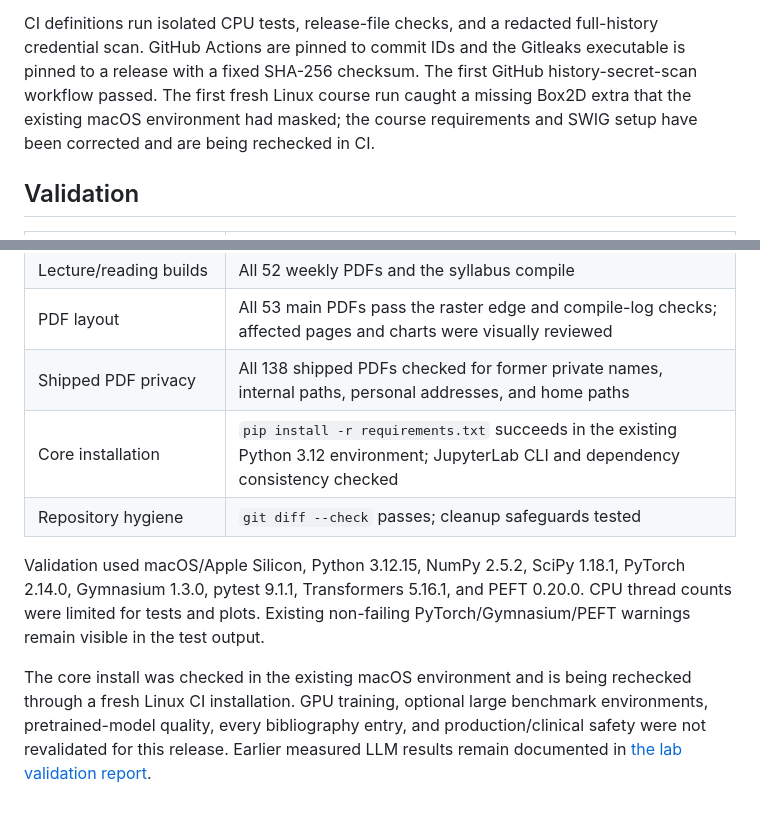
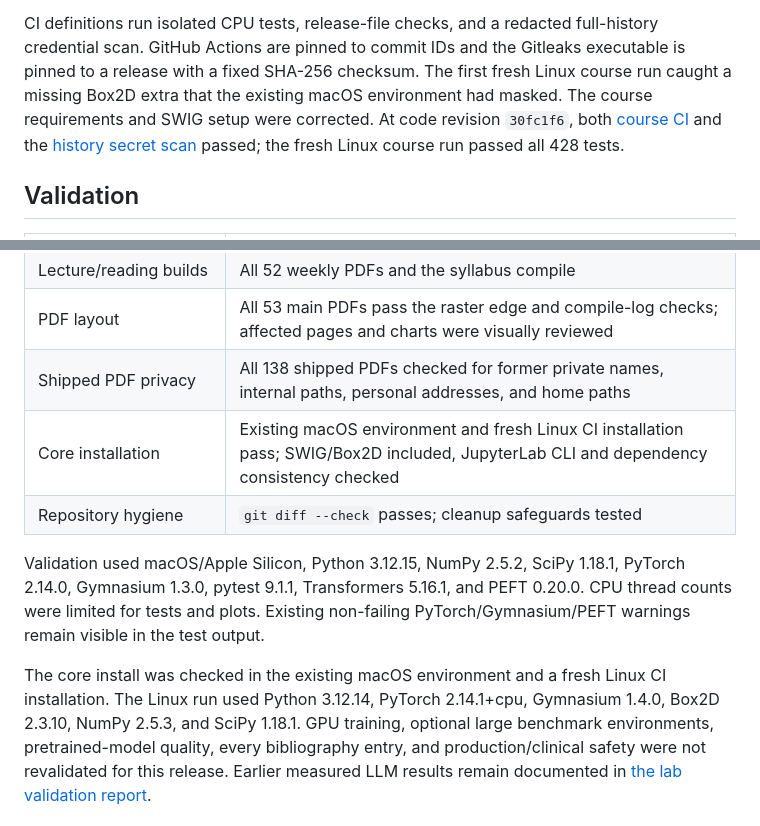
Before and after one commit to samuel-zhang01/STUDY-RL, a Markdown page: docs/RELEASE_REVIEW.md, 2 parts joined by grey strips. GitHub-like rendering.

Commit message:
Record passing Linux CI and remote privacy verification

```diff
--- a/docs/RELEASE_REVIEW.md
+++ b/docs/RELEASE_REVIEW.md
@@ -70,10 +70,12 @@ ignored caches and preserves tracked files, shipped PDFs, and environments.
 CI definitions run isolated CPU tests, release-file checks, and a redacted
 full-history credential scan. GitHub Actions are pinned to commit IDs and the
 Gitleaks executable is pinned to a release with a fixed SHA-256 checksum.
-The first GitHub history-secret-scan workflow passed. The first fresh Linux
-course run caught a missing Box2D extra that the existing macOS environment had
-masked; the course requirements and SWIG setup have been corrected and are
-being rechecked in CI.
+The first fresh Linux course run caught a missing Box2D extra that the existing
+macOS environment had masked. The course requirements and SWIG setup were
+corrected. At code revision `30fc1f6`, both
+[course CI](https://github.com/samuel-zhang01/STUDY-RL/actions/runs/37489594099)
+and the [history secret scan](https://github.com/samuel-zhang01/STUDY-RL/actions/runs/37489594637)
+passed; the fresh Linux course run passed all 428 tests.
 
 ## Validation
 
@@ -87,7 +89,7 @@ being rechecked in CI.
 | Lecture/reading builds | All 52 weekly PDFs and the syllabus compile |
 | PDF layout | All 53 main PDFs pass the raster edge and compile-log checks; affected pages and charts were visually reviewed |
 | Shipped PDF privacy | All 138 shipped PDFs checked for former private names, internal paths, personal addresses, and home paths |
-| Core installation | `pip install -r requirements.txt` succeeds in the existing Python 3.12 environment; JupyterLab CLI and dependency consistency checked |
+| Core installation | Existing macOS environment and fresh Linux CI installation pass; SWIG/Box2D included, JupyterLab CLI and dependency consistency checked |
 | Repository hygiene | `git diff --check` passes; cleanup safeguards tested |
 
 Validation used macOS/Apple Silicon, Python 3.12.15, NumPy 2.5.2, SciPy 1.18.1,
@@ -95,8 +97,9 @@ PyTorch 2.14.0, Gymnasium 1.3.0, pytest 9.1.1, Transformers 5.16.1, and
 PEFT 0.20.0. CPU thread counts were limited for tests and plots. Existing
 non-failing PyTorch/Gymnasium/PEFT warnings remain visible in the test output.
 
-The core install was checked in the existing macOS environment and is being
-rechecked through a fresh Linux CI installation. GPU training, optional
+The core install was checked in the existing macOS environment and a fresh
+Linux CI installation. The Linux run used Python 3.12.14, PyTorch 2.14.1+cpu,
+Gymnasium 1.4.0, Box2D 2.3.10, NumPy 2.5.3, and SciPy 1.18.1. GPU training, optional
 large benchmark environments, pretrained-model quality, every bibliography
 entry, and production/clinical safety were not revalidated for this release.
 Earlier measured LLM results remain documented in
```
